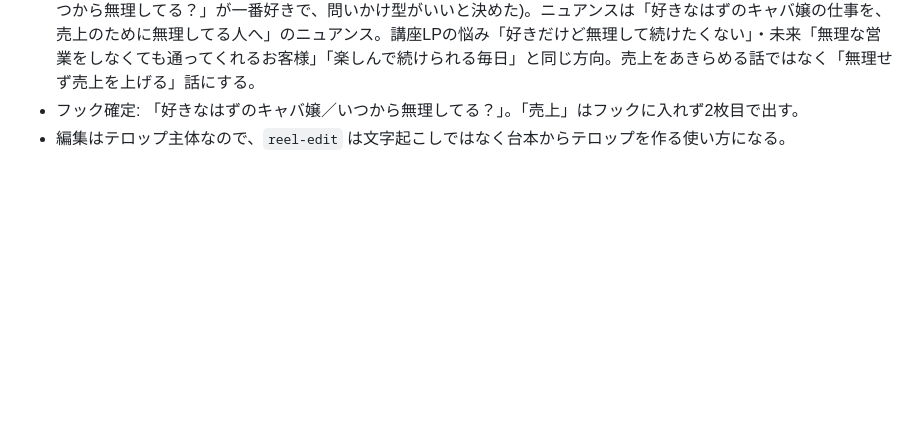
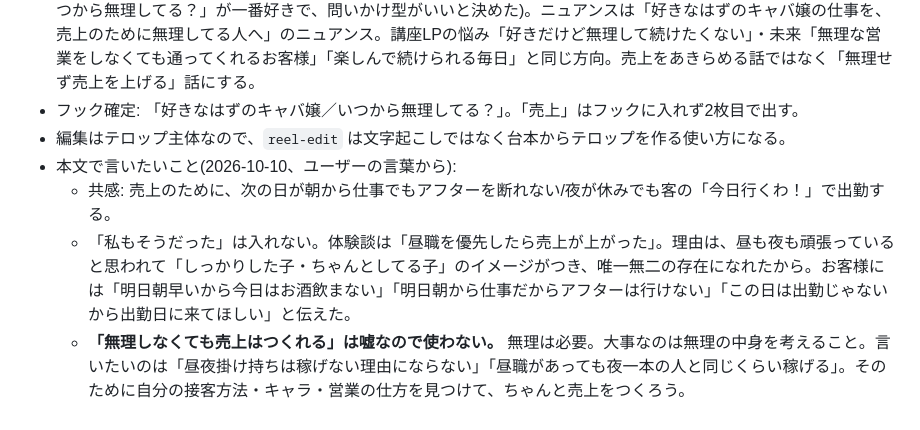
Before and after one commit to km74mi/my-project, a Markdown page: .claude/knowledge/reel-auto-edit.md, the part around the change. GitHub-like rendering; blank space fills up the shorter version.

Commit message:
知識メモ: リール本文で言いたいこと(共感・体験談・メッセージ)を追記
Co-Authored-By: Claude Opus 5.5 <noreply@anthropic.com>
Claude-Session: https://claude.ai/code/session_01RSzgJxRVJfmDz41wiwQAcm

```diff
--- a/.claude/knowledge/reel-auto-edit.md
+++ b/.claude/knowledge/reel-auto-edit.md
@@ -16,3 +16,7 @@
 - フックの方向(2026-10-10 決定): **問いかけ型**(最初は呼びかけ型で考えたが、ユーザーは「好きなはずのキャバ嬢／いつから無理してる？」が一番好きで、問いかけ型がいいと決めた)。ニュアンスは「好きなはずのキャバ嬢の仕事を、売上のために無理してる人へ」のニュアンス。講座LPの悩み「好きだけど無理して続けたくない」・未来「無理な営業をしなくても通ってくれるお客様」「楽しんで続けられる毎日」と同じ方向。売上をあきらめる話ではなく「無理せず売上を上げる」話にする。
 - フック確定: 「好きなはずのキャバ嬢／いつから無理してる？」。「売上」はフックに入れず2枚目で出す。
 - 編集はテロップ主体なので、`reel-edit` は文字起こしではなく台本からテロップを作る使い方になる。
+- 本文で言いたいこと(2026-10-10、ユーザーの言葉から):
+  - 共感: 売上のために、次の日が朝から仕事でもアフターを断れない/夜が休みでも客の「今日行くわ！」で出勤する。
+  - 「私もそうだった」は入れない。体験談は「昼職を優先したら売上が上がった」。理由は、昼も夜も頑張っていると思われて「しっかりした子・ちゃんとしてる子」のイメージがつき、唯一無二の存在になれたから。お客様には「明日朝早いから今日はお酒飲まない」「明日朝から仕事だからアフターは行けない」「この日は出勤じゃないから出勤日に来てほしい」と伝えた。
+  - **「無理しなくても売上はつくれる」は嘘なので使わない。** 無理は必要。大事なのは無理の中身を考えること。言いたいのは「昼夜掛け持ちは稼げない理由にならない」「昼職があっても夜一本の人と同じくらい稼げる」。そのために自分の接客方法・キャラ・営業の仕方を見つけて、ちゃんと売上をつくろう。
```
